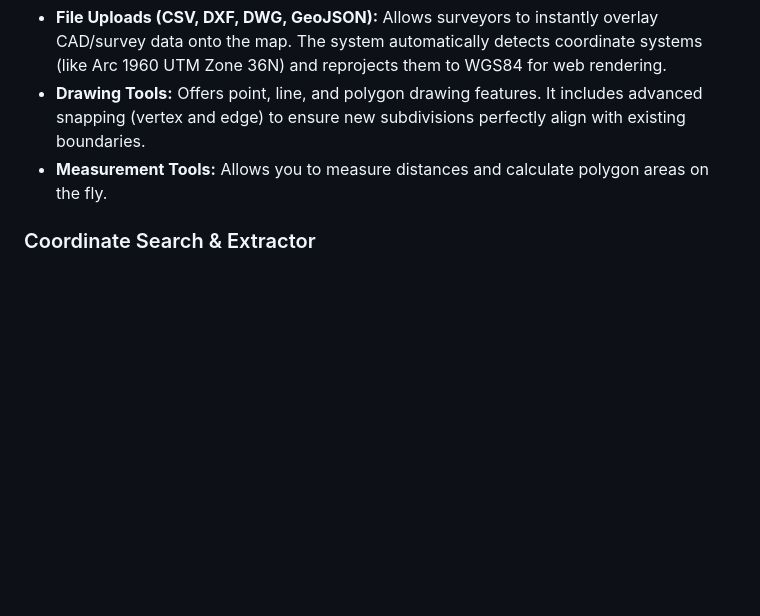
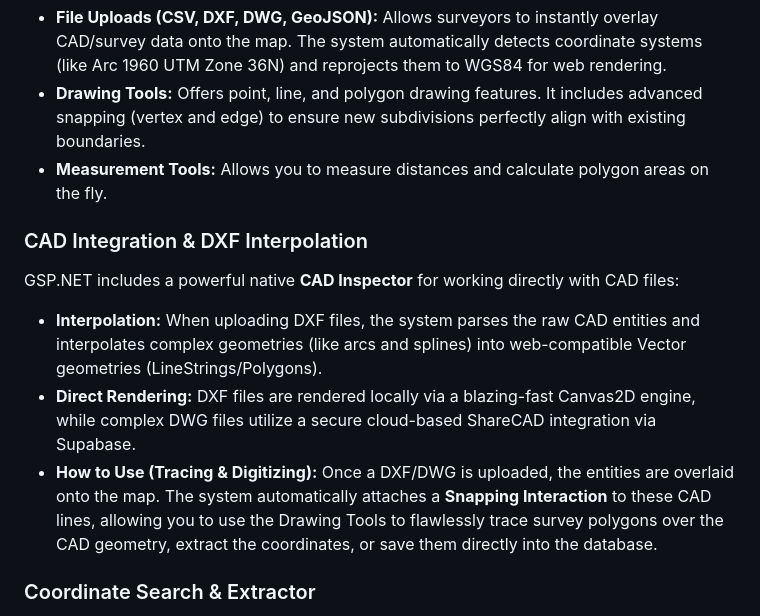
Before and after one commit to KIGGUNDU-MUHAMAMA/gspnet-web, a Markdown page: chatbot_assistant_context.md, the part around the change. GitHub-like rendering; blank space fills up the shorter version.

Commit message:
docs: add DXF and CAD Interpolation to AI Context
Explicitly detailed the CAD Inspector tool, explaining how the DXF parser interpolates raw entities into web-compatible vectors, how DWG falls back to ShareCAD, and how the snapping interaction allows surveyors to flawlessly digitize and trace over uploaded CAD drawings.

```diff
--- a/chatbot_assistant_context.md
+++ b/chatbot_assistant_context.md
@@ -36,6 +36,12 @@ The GSP.NET Assist button acts as a floating command center. It provides:
 - **File Uploads (CSV, DXF, DWG, GeoJSON):** Allows surveyors to instantly overlay CAD/survey data onto the map. The system automatically detects coordinate systems (like Arc 1960 UTM Zone 36N) and reprojects them to WGS84 for web rendering.
 - **Drawing Tools:** Offers point, line, and polygon drawing features. It includes advanced snapping (vertex and edge) to ensure new subdivisions perfectly align with existing boundaries.
 - **Measurement Tools:** Allows you to measure distances and calculate polygon areas on the fly.
+
+### CAD Integration & DXF Interpolation
+GSP.NET includes a powerful native **CAD Inspector** for working directly with CAD files:
+- **Interpolation:** When uploading DXF files, the system parses the raw CAD entities and interpolates complex geometries (like arcs and splines) into web-compatible Vector geometries (LineStrings/Polygons).
+- **Direct Rendering:** DXF files are rendered locally via a blazing-fast Canvas2D engine, while complex DWG files utilize a secure cloud-based ShareCAD integration via Supabase.
+- **How to Use (Tracing & Digitizing):** Once a DXF/DWG is uploaded, the entities are overlaid onto the map. The system automatically attaches a **Snapping Interaction** to these CAD lines, allowing you to use the Drawing Tools to flawlessly trace survey polygons over the CAD geometry, extract the coordinates, or save them directly into the database.
 
 ### Coordinate Search & Extractor
 - **Coordinate Search:** Navigate to an exact point on Earth. Select your CRS (e.g., Arc 1960 UTM Zone 36N), enter Eastings/Northings, and the map instantly flies to that coordinate.
```
